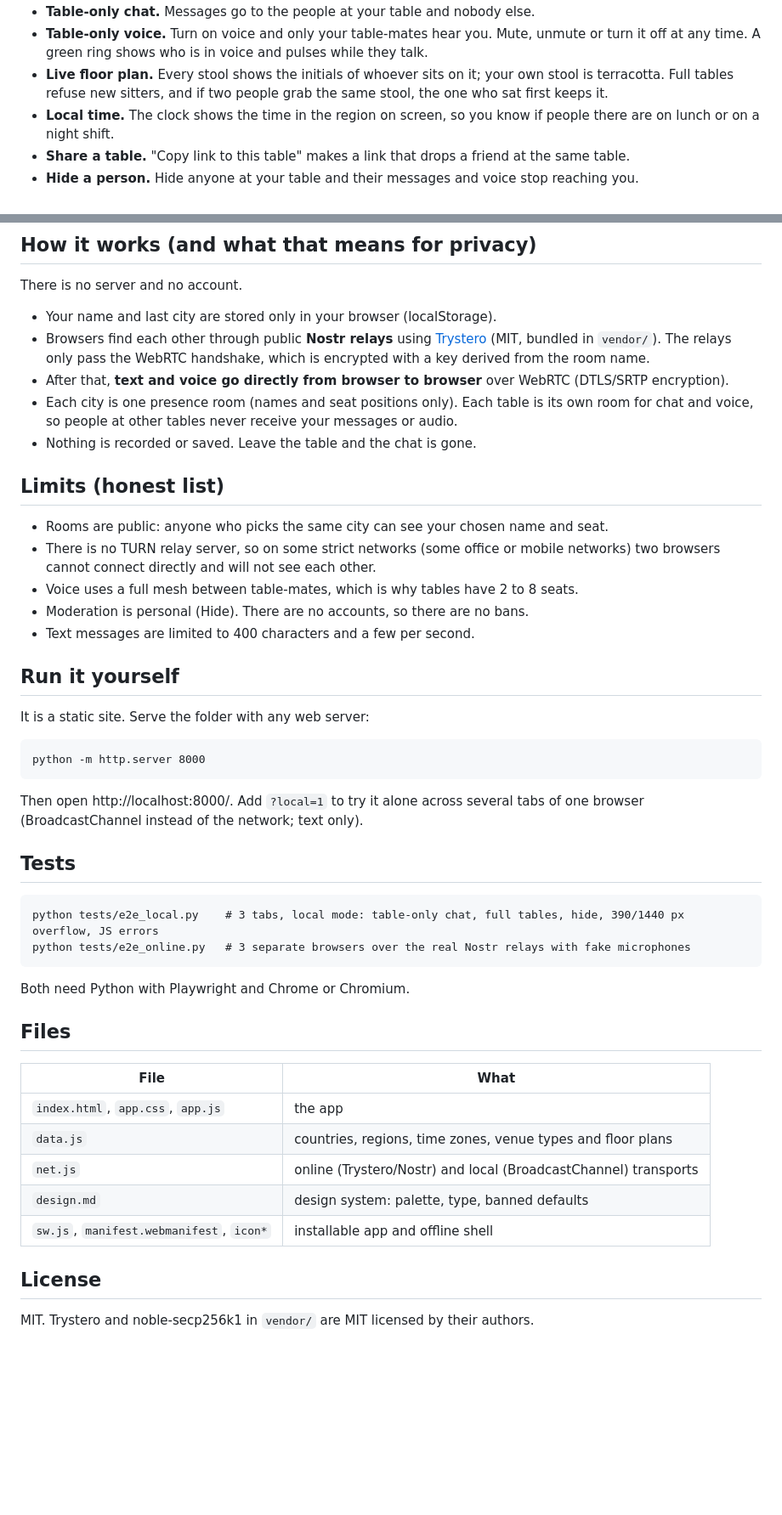
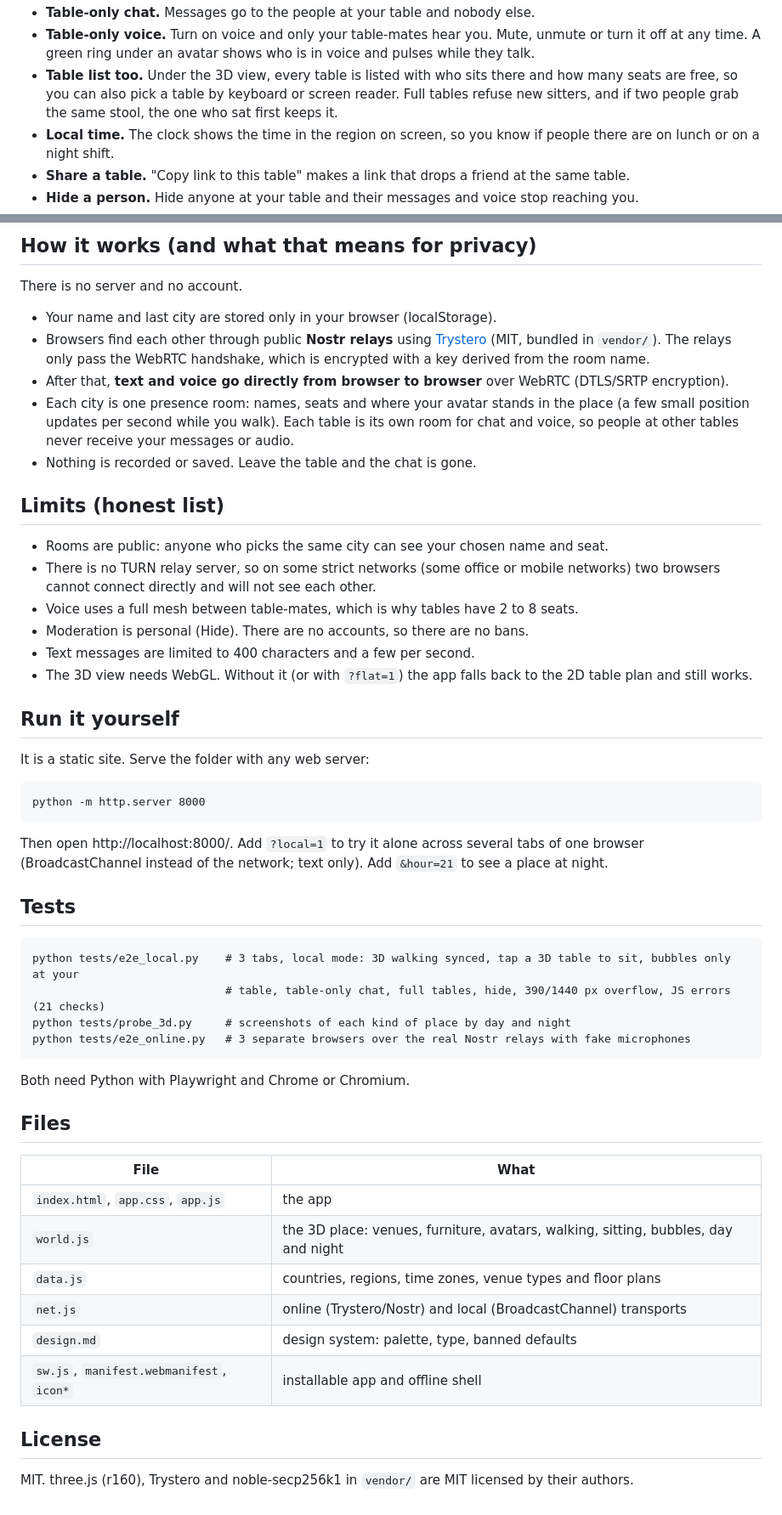
Before and after one commit to juw12/nongkrong, a Markdown page: README.md, 2 parts joined by grey strips. Shown at 85% size. Drawn GitHub-style; blank space fills up the shorter version.

````diff
--- a/README.md
+++ b/README.md
@@ -20,8 +31,9 @@ sits where. Text chat and voice stay inside the table.
 - **Table-only chat.** Messages go to the people at your table and nobody else.
 - **Table-only voice.** Turn on voice and only your table-mates hear you. Mute, unmute or turn it off at any time.
-  A green ring shows who is in voice and pulses while they talk.
-- **Live floor plan.** Every stool shows the initials of whoever sits on it; your own stool is terracotta.
-  Full tables refuse new sitters, and if two people grab the same stool, the one who sat first keeps it.
+  A green ring under an avatar shows who is in voice and pulses while they talk.
+- **Table list too.** Under the 3D view, every table is listed with who sits there and how many seats are free,
+  so you can also pick a table by keyboard or screen reader. Full tables refuse new sitters, and if two people grab
+  the same stool, the one who sat first keeps it.
 - **Local time.** The clock shows the time in the region on screen, so you know if people there are on lunch or on a night shift.
 - **Share a table.** "Copy link to this table" makes a link that drops a friend at the same table.
 - **Hide a person.** Hide anyone at your table and their messages and voice stop reaching you.
@@ -35,8 +47,9 @@ There is no server and no account.
 - Browsers find each other through public **Nostr relays** using [Trystero](https://github.com/dmotz/trystero) (MIT,
   bundled in `vendor/`). The relays only pass the WebRTC handshake, which is encrypted with a key derived from the room name.
 - After that, **text and voice go directly from browser to browser** over WebRTC (DTLS/SRTP encryption).
-- Each city is one presence room (names and seat positions only). Each table is its own room for chat and voice,
-  so people at other tables never receive your messages or audio.
+- Each city is one presence room: names, seats and where your avatar stands in the place (a few small position
+  updates per second while you walk). Each table is its own room for chat and voice, so people at other tables
+  never receive your messages or audio.
 - Nothing is recorded or saved. Leave the table and the chat is gone.
 
 ## Limits (honest list)
@@ -47,6 +60,7 @@ There is no server and no account.
 - Voice uses a full mesh between table-mates, which is why tables have 2 to 8 seats.
 - Moderation is personal (Hide). There are no accounts, so there are no bans.
 - Text messages are limited to 400 characters and a few per second.
+- The 3D view needs WebGL. Without it (or with `?flat=1`) the app falls back to the 2D table plan and still works.
 
 ## Run it yourself
 
@@ -57,12 +71,14 @@ python -m http.server 8000
 ```
 
 Then open http://localhost:8000/. Add `?local=1` to try it alone across several tabs of one browser
-(BroadcastChannel instead of the network; text only).
+(BroadcastChannel instead of the network; text only). Add `&hour=21` to see a place at night.
 
 ## Tests
 
 ```
-python tests/e2e_local.py    # 3 tabs, local mode: table-only chat, full tables, hide, 390/1440 px overflow, JS errors
+python tests/e2e_local.py    # 3 tabs, local mode: 3D walking synced, tap a 3D table to sit, bubbles only at your
+                             # table, table-only chat, full tables, hide, 390/1440 px overflow, JS errors (21 checks)
+python tests/probe_3d.py     # screenshots of each kind of place by day and night
 python tests/e2e_online.py   # 3 separate browsers over the real Nostr relays with fake microphones
 ```
 
@@ -73,6 +89,7 @@ Both need Python with Playwright and Chrome or Chromium.
 | File | What |
 |---|---|
 | `index.html`, `app.css`, `app.js` | the app |
+| `world.js` | the 3D place: venues, furniture, avatars, walking, sitting, bubbles, day and night |
 | `data.js` | countries, regions, time zones, venue types and floor plans |
 | `net.js` | online (Trystero/Nostr) and local (BroadcastChannel) transports |
 | `design.md` | design system: palette, type, banned defaults |
@@ -80,4 +97,4 @@ Both need Python with Playwright and Chrome or Chromium.
 
 ## License
 
-MIT. Trystero and noble-secp256k1 in `vendor/` are MIT licensed by their authors.
+MIT. three.js (r160), Trystero and noble-secp256k1 in `vendor/` are MIT licensed by their authors.
````
Also changed, not shown: other parts of README.md (+18 -7 lines), design.md (+11 -2 lines), docs/phone.png, docs/screenshot.png, 8 other files.
